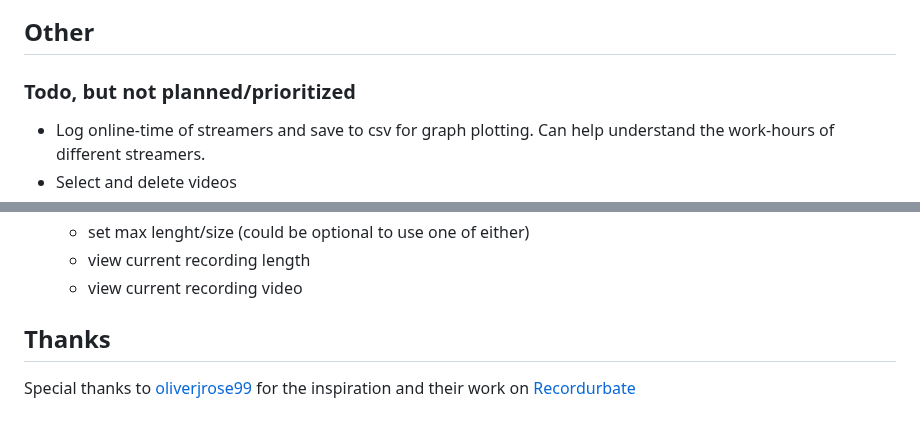
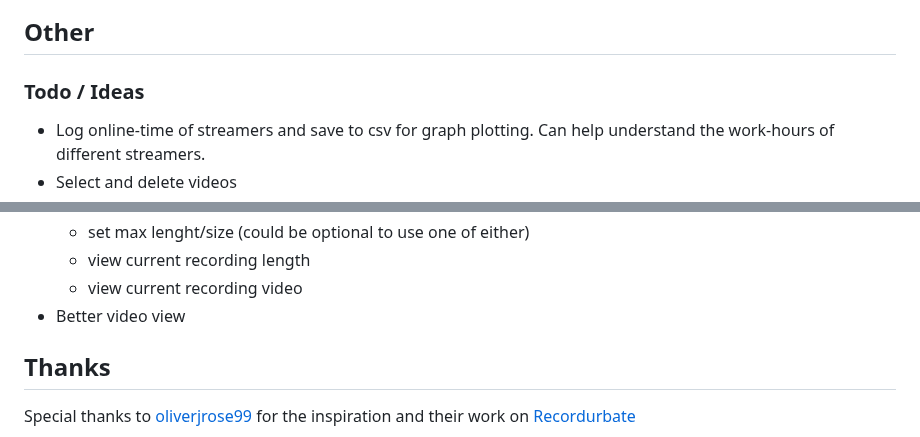
Before and after one commit to tekanoma/GoStreamRecord, a Markdown page: README.md, 2 parts joined by grey strips. Rendered like a GitHub page.

```diff
--- a/README.md
+++ b/README.md
@@ -107,7 +107,7 @@ This is un-tested on Windows and Mac, but golang is cross-compatible which means
 
 ## Other
 
-### Todo, but not planned/prioritized
+### Todo / Ideas
 - Log online-time of streamers and save to csv for graph plotting. Can help understand the work-hours of different streamers.
 - Select and delete videos
 - Option to login to the streaming site and use follower list instead of config?
@@ -121,6 +121,7 @@ This is un-tested on Windows and Mac, but golang is cross-compatible which means
   - set max lenght/size (could be optional to use one of either)
   - view current recording length
   - view current recording video
+- Better video view
 
 
 
```
